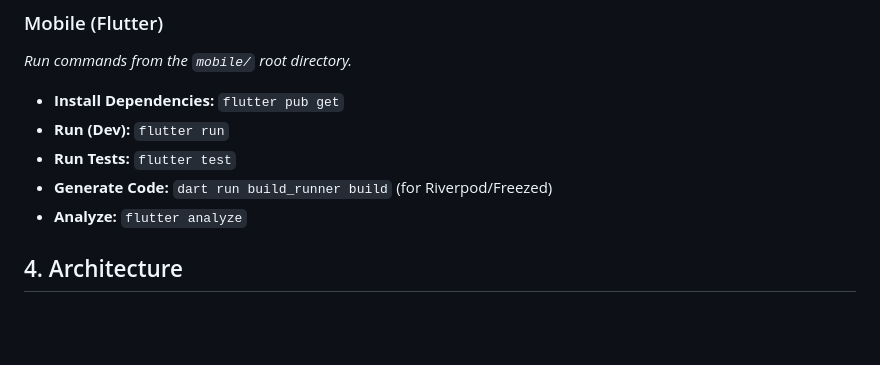
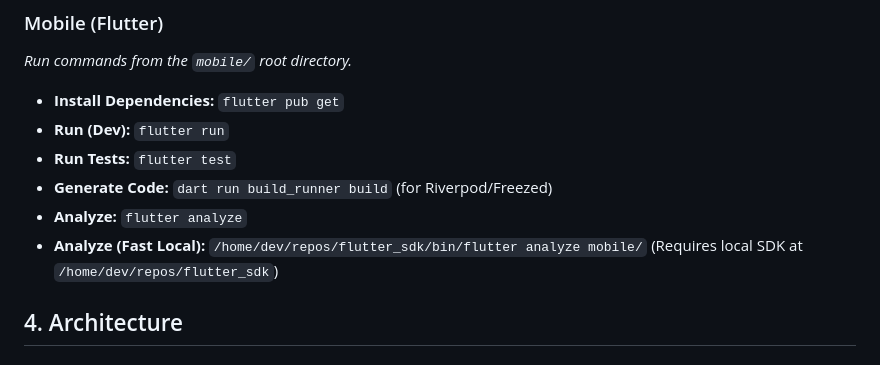
Before and after one commit to josemendozaorg/refillio, a Markdown page: AGENTS.md, the part around the change. GitHub-like rendering; blank space fills up the shorter version.

Commit message:
docs: add local flutter analyze command to AGENTS.md

```diff
--- a/AGENTS.md
+++ b/AGENTS.md
@@ -28,6 +28,7 @@ Refillio is a "Mini-ERP for the Home" designed to automate the procurement of es
 - **Run Tests:** `flutter test`
 - **Generate Code:** `dart run build_runner build` (for Riverpod/Freezed)
 - **Analyze:** `flutter analyze`
+- **Analyze (Fast Local):** `/home/dev/repos/flutter_sdk/bin/flutter analyze mobile/` (Requires local SDK at `/home/dev/repos/flutter_sdk`)
 
 ## 4. Architecture
 
```
